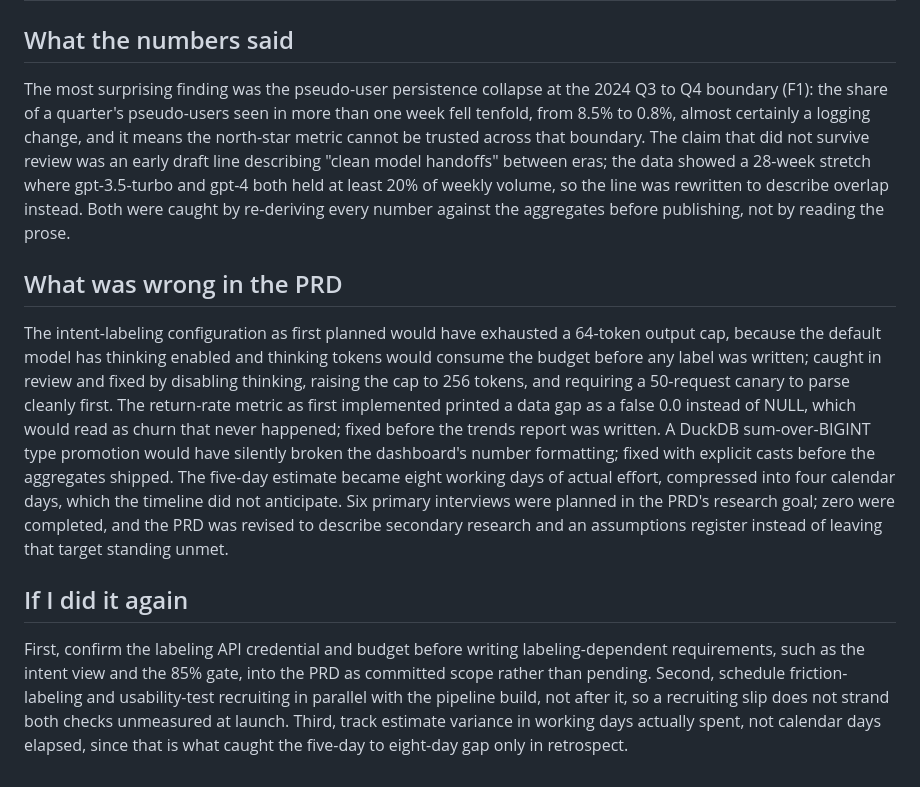
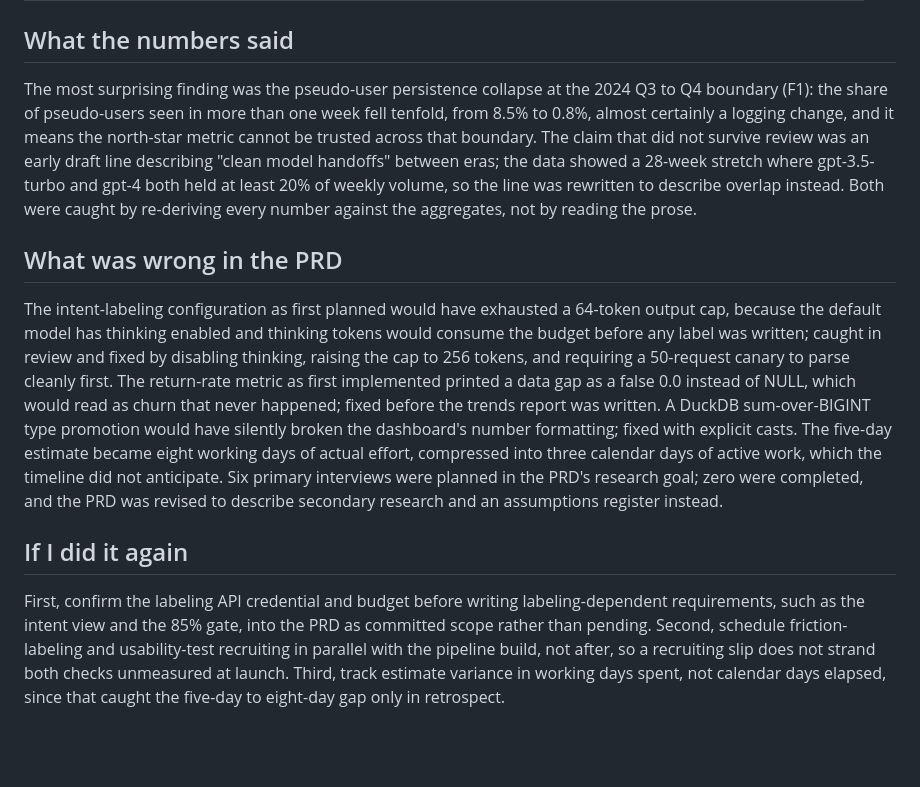
Before and after one commit to rsm-sdeenadayalan/wildchat-analytics, a Markdown page: docs/pm/09-retro.md, the part around one of its changes. GitHub-like rendering; blank space fills up the shorter version.

```diff
--- a/docs/pm/09-retro.md
+++ b/docs/pm/09-retro.md
@@ -43,12 +45,12 @@
 
 ## What the numbers said
 
-The most surprising finding was the pseudo-user persistence collapse at the 2024 Q3 to Q4 boundary (F1): the share of a quarter's pseudo-users seen in more than one week fell tenfold, from 8.5% to 0.8%, almost certainly a logging change, and it means the north-star metric cannot be trusted across that boundary. The claim that did not survive review was an early draft line describing "clean model handoffs" between eras; the data showed a 28-week stretch where gpt-3.5-turbo and gpt-4 both held at least 20% of weekly volume, so the line was rewritten to describe overlap instead. Both were caught by re-deriving every number against the aggregates before publishing, not by reading the prose.
+The most surprising finding was the pseudo-user persistence collapse at the 2024 Q3 to Q4 boundary (F1): the share of pseudo-users seen in more than one week fell tenfold, from 8.5% to 0.8%, almost certainly a logging change, and it means the north-star metric cannot be trusted across that boundary. The claim that did not survive review was an early draft line describing "clean model handoffs" between eras; the data showed a 28-week stretch where gpt-3.5-turbo and gpt-4 both held at least 20% of weekly volume, so the line was rewritten to describe overlap instead. Both were caught by re-deriving every number against the aggregates, not by reading the prose.
 
 ## What was wrong in the PRD
 
-The intent-labeling configuration as first planned would have exhausted a 64-token output cap, because the default model has thinking enabled and thinking tokens would consume the budget before any label was written; caught in review and fixed by disabling thinking, raising the cap to 256 tokens, and requiring a 50-request canary to parse cleanly first. The return-rate metric as first implemented printed a data gap as a false 0.0 instead of NULL, which would read as churn that never happened; fixed before the trends report was written. A DuckDB sum-over-BIGINT type promotion would have silently broken the dashboard's number formatting; fixed with explicit casts before the aggregates shipped. The five-day estimate became eight working days of actual effort, compressed into four calendar days, which the timeline did not anticipate. Six primary interviews were planned in the PRD's research goal; zero were completed, and the PRD was revised to describe secondary research and an assumptions register instead of leaving that target standing unmet.
+The intent-labeling configuration as first planned would have exhausted a 64-token output cap, because the default model has thinking enabled and thinking tokens would consume the budget before any label was written; caught in review and fixed by disabling thinking, raising the cap to 256 tokens, and requiring a 50-request canary to parse cleanly first. The return-rate metric as first implemented printed a data gap as a false 0.0 instead of NULL, which would read as churn that never happened; fixed before the trends report was written. A DuckDB sum-over-BIGINT type promotion would have silently broken the dashboard's number formatting; fixed with explicit casts. The five-day estimate became eight working days of actual effort, compressed into three calendar days of active work, which the timeline did not anticipate. Six primary interviews were planned in the PRD's research goal; zero were completed, and the PRD was revised to describe secondary research and an assumptions register instead.
 
 ## If I did it again
 
-First, confirm the labeling API credential and budget before writing labeling-dependent requirements, such as the intent view and the 85% gate, into the PRD as committed scope rather than pending. Second, schedule friction-labeling and usability-test recruiting in parallel with the pipeline build, not after it, so a recruiting slip does not strand both checks unmeasured at launch. Third, track estimate variance in working days actually spent, not calendar days elapsed, since that is what caught the five-day to eight-day gap only in retrospect.
+First, confirm the labeling API credential and budget before writing labeling-dependent requirements, such as the intent view and the 85% gate, into the PRD as committed scope rather than pending. Second, schedule friction-labeling and usability-test recruiting in parallel with the pipeline build, not after, so a recruiting slip does not strand both checks unmeasured at launch. Third, track estimate variance in working days spent, not calendar days elapsed, since that caught the five-day to eight-day gap only in retrospect.
```
Also changed, not shown: other parts of docs/pm/09-retro.md (+15 -13 lines), docs/pm/08-strategy-memo.md (+1 -1 lines).
